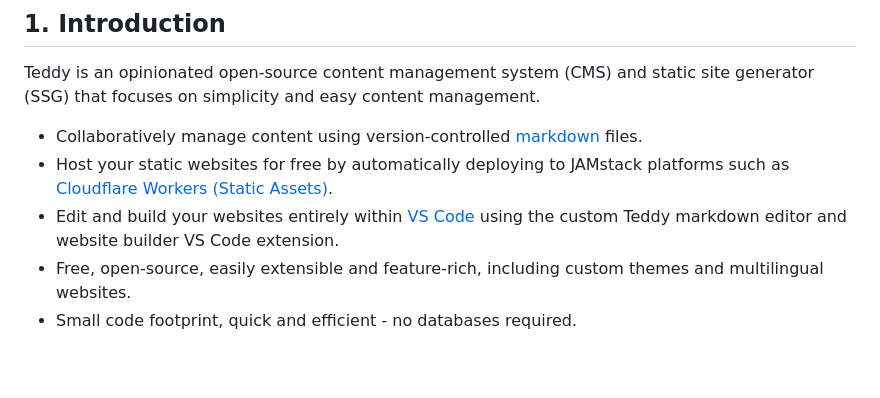
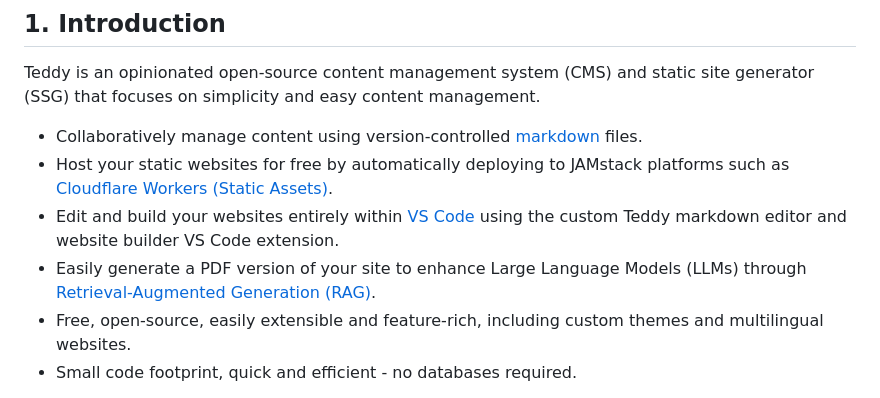
Before and after one commit to teddyful/teddy, a Markdown page: README.md, the part around the change. Rendered like a GitHub page; blank space fills up the shorter version.

```diff
--- a/README.md
+++ b/README.md
@@ -18,6 +18,7 @@ Teddy is an opinionated open-source content management system (CMS) and static s
 * Collaboratively manage content using version-controlled [markdown](https://www.markdownguide.org/) files.
 * Host your static websites for free by automatically deploying to JAMstack platforms such as [Cloudflare Workers (Static Assets)](https://developers.cloudflare.com/workers/static-assets/).
 * Edit and build your websites entirely within [VS Code](https://code.visualstudio.com/) using the custom Teddy markdown editor and website builder VS Code extension.
+* Easily generate a PDF version of your site to enhance Large Language Models (LLMs) through [Retrieval-Augmented Generation (RAG)](https://research.ibm.com/blog/retrieval-augmented-generation-RAG).
 * Free, open-source, easily extensible and feature-rich, including custom themes and multilingual websites.
 * Small code footprint, quick and efficient - no databases required.
 
```
